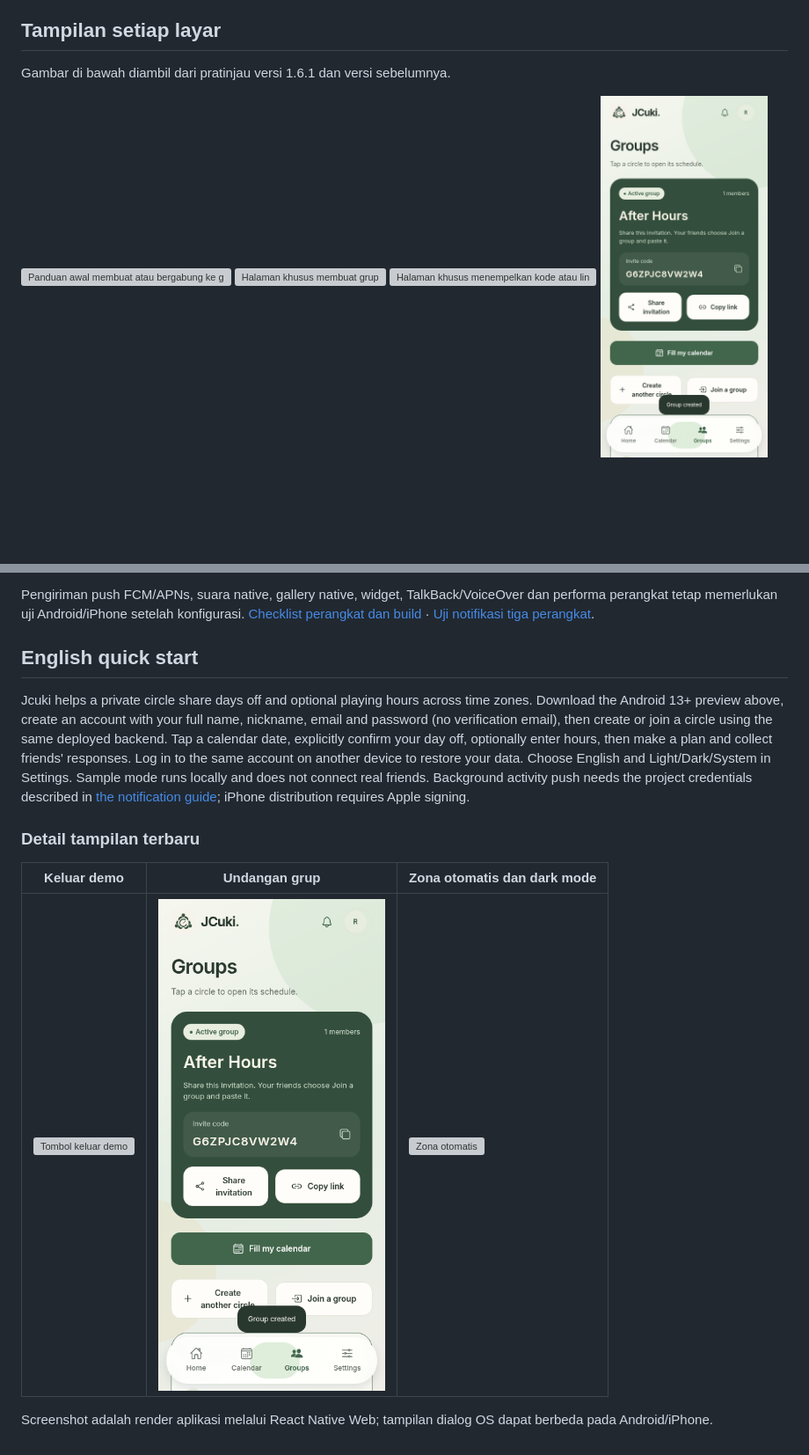
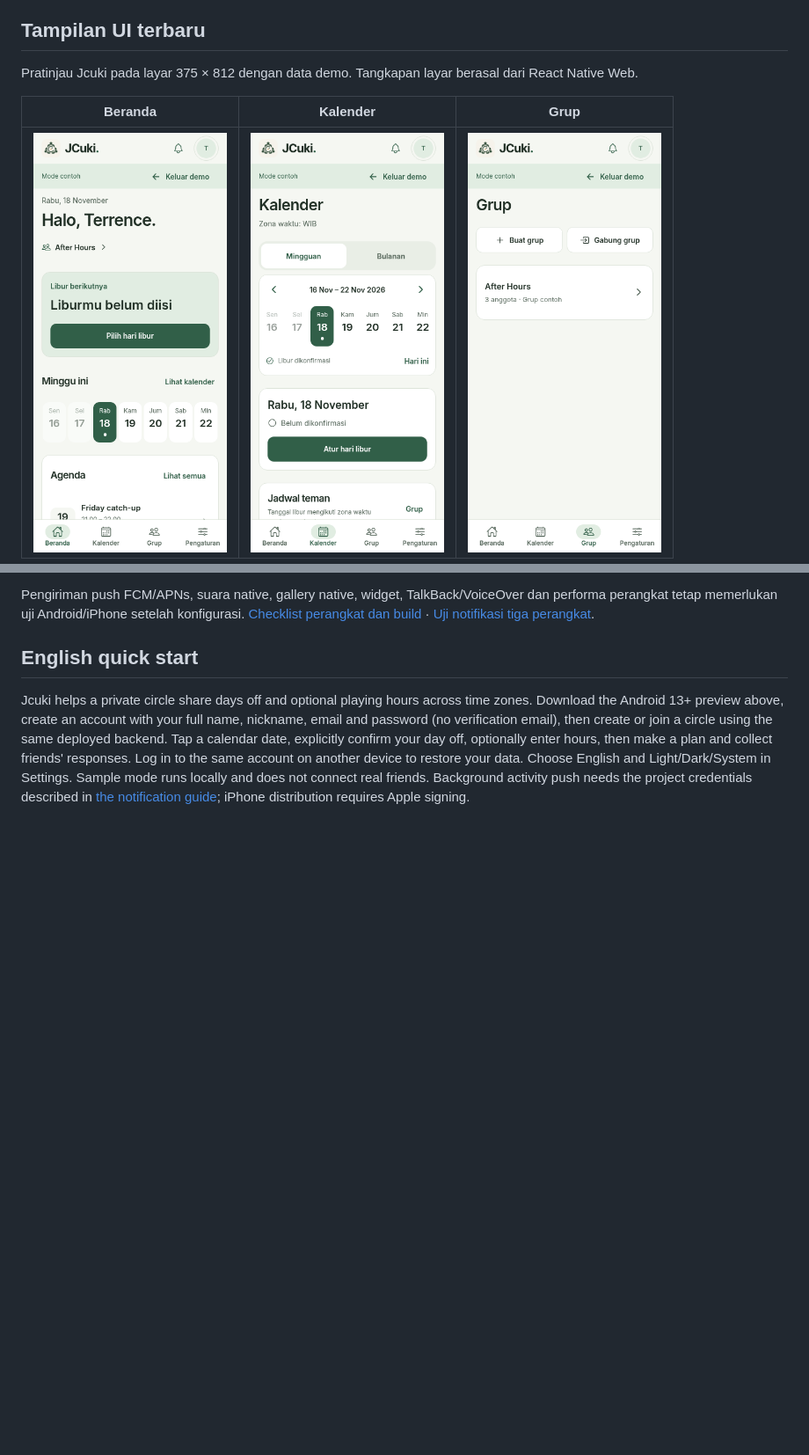
Before and after one commit to Adelberth-Von/App-Jcuki, a Markdown page: README.md, 2 parts joined by grey strips. Shown at 88% size. Rendered like a GitHub page; pictures changed too: docs/preview/current/calendar.png (added), docs/preview/current/groups.png (added), docs/preview/current/home.png (added); blank space fills up the shorter version; grey boxes are pictures that could not be loaded.

Commit message:
Show the current Jcuki interface in the README

```diff
--- a/README.md
+++ b/README.md
@@ -65,14 +65,11 @@ Lihat [catatan keputusan UX](docs/UX-DESIGN.md). Tidak ada chat internal. Hari b
 8. Di **Pengaturan**, pilih bahasa, tema, format jam dan zona waktu. Aktifkan pengingat mingguan pada hari/jam yang cocok. Nyalakan notifikasi aktivitas sesudah integrasi push dikonfigurasi.
 9. Ketuk ikon lonceng untuk membaca kabar. Halaman agenda, kabar, grup, teman, dan libur memiliki pagination; **Muat lebih banyak** meminta halaman server berikutnya.
 
-## Tampilan setiap layar
+## Tampilan UI terbaru
 
-Gambar di bawah diambil dari pratinjau versi 1.6.1 dan versi sebelumnya.
+Pratinjau Jcuki pada layar 375 × 812 dengan data demo. Tangkapan layar berasal dari React Native Web.
 
-<p>
-<img src="docs/preview/first-group.png" alt="Panduan awal membuat atau bergabung ke grup" width="190" />
-<img src="docs/preview/create-group.png" alt="Halaman khusus membuat grup" width="190" />
-<img src="docs/preview/join-group.png" alt="Halaman khusus menempelkan kode atau link" width="190" />
-<img src="docs/preview/group-invitation.png" alt="Kode dan tombol berbagi undangan" width="190" />
-</p>
+| Beranda | Kalender | Grup |
+| --- | --- | --- |
+| <img src="docs/preview/current/home.png" alt="Beranda dengan libur berikutnya dan ringkasan minggu ini" width="220" /> | <img src="docs/preview/current/calendar.png" alt="Kalender mingguan dengan detail tanggal yang dipilih" width="220" /> | <img src="docs/preview/current/groups.png" alt="Layar Grup dengan pilihan buat dan gabung grup" width="220" /> |
 
@@ -187,11 +127,3 @@ Pengiriman push FCM/APNs, suara native, gallery native, widget, TalkBack/VoiceOv
 ## English quick start
 
 Jcuki helps a private circle share days off and optional playing hours across time zones. Download the Android 13+ preview above, create an account with your full name, nickname, email and password (no verification email), then create or join a circle using the same deployed backend. Tap a calendar date, explicitly confirm your day off, optionally enter hours, then make a plan and collect friends' responses. Log in to the same account on another device to restore your data. Choose English and Light/Dark/System in Settings. Sample mode runs locally and does not connect real friends. Background activity push needs the project credentials described in [the notification guide](docs/NOTIFICATIONS.md); iPhone distribution requires Apple signing.
-
-### Detail tampilan terbaru
-
-| Keluar demo | Undangan grup | Zona otomatis dan dark mode |
-| --- | --- | --- |
-| ![Tombol keluar demo](docs/preview/demo-exit.png) | ![Kode dan link undangan](docs/preview/group-invitation.png) | ![Zona otomatis](docs/preview/automatic-timezone-dark.png) |
-
-Screenshot adalah render aplikasi melalui React Native Web; tampilan dialog OS dapat berbeda pada Android/iPhone.
```
Also changed, not shown: other parts of README.md (+3 -60 lines), docs/preview/current/login.png (added), docs/preview/current/register.png (added), docs/preview/current/settings-dark.png (added).
